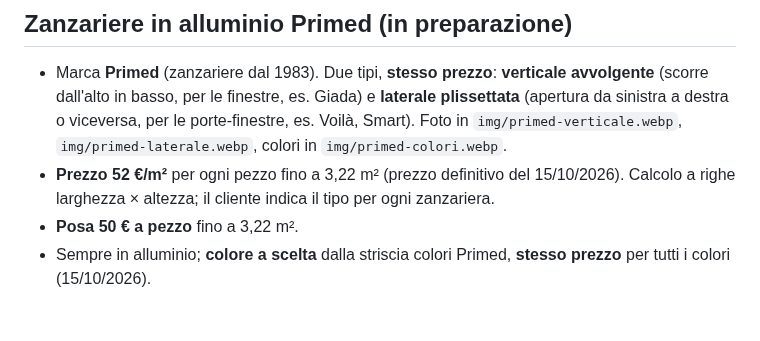
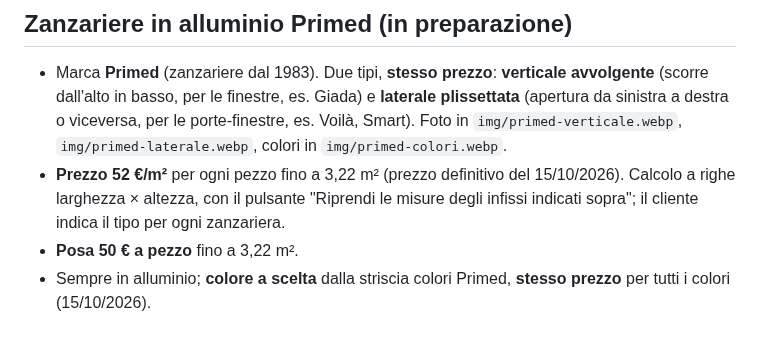
Before and after one commit to mdedilgroupsrls-png/mdedilgroup-sito, a Markdown page: progetto/listino-prezzi.md, the part around the change. Rendered like a GitHub page.

Commit message:
Zanzariere: pulsante per riprendere le misure degli infissi
Co-Authored-By: Claude Opus 5.5 <noreply@anthropic.com>
Claude-Session: https://claude.ai/code/session_016fGaqrK8gfbW5DCG9AnjNd

```diff
--- a/progetto/listino-prezzi.md
+++ b/progetto/listino-prezzi.md
@@ -102,6 +102,6 @@ Regole decise da Eugenio:
 
 ## Zanzariere in alluminio Primed (in preparazione)
 - Marca **Primed** (zanzariere dal 1983). Due tipi, **stesso prezzo**: **verticale avvolgente** (scorre dall'alto in basso, per le finestre, es. Giada) e **laterale plissettata** (apertura da sinistra a destra o viceversa, per le porte-finestre, es. Voilà, Smart). Foto in `img/primed-verticale.webp`, `img/primed-laterale.webp`, colori in `img/primed-colori.webp`.
-- **Prezzo 52 €/m²** per ogni pezzo fino a 3,22 m² (prezzo definitivo del 15/10/2026). Calcolo a righe larghezza × altezza; il cliente indica il tipo per ogni zanzariera.
+- **Prezzo 52 €/m²** per ogni pezzo fino a 3,22 m² (prezzo definitivo del 15/10/2026). Calcolo a righe larghezza × altezza, con il pulsante "Riprendi le misure degli infissi indicati sopra"; il cliente indica il tipo per ogni zanzariera.
 - **Posa 50 € a pezzo** fino a 3,22 m².
 - Sempre in alluminio; **colore a scelta** dalla striscia colori Primed, **stesso prezzo** per tutti i colori (15/10/2026).
```
